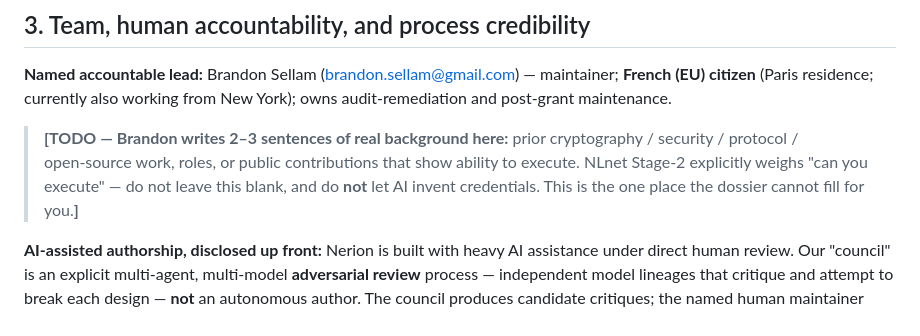
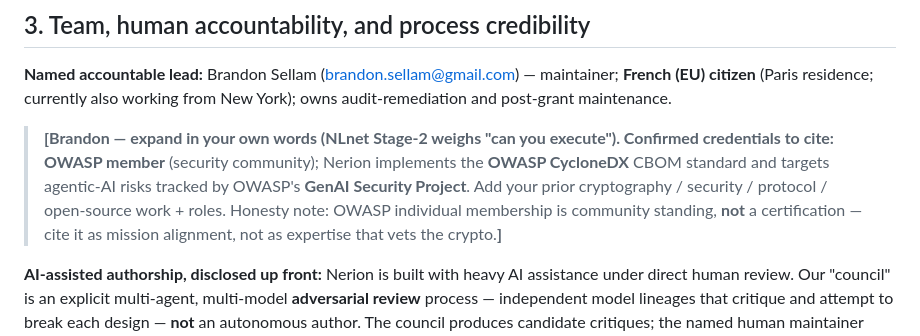
Before and after one commit to brandonjsellam-Releone/NERION, a Markdown page: docs/grants/NLnet-NGI-Application.md, the part around the change. GitHub-like rendering.

```diff
--- a/docs/grants/NLnet-NGI-Application.md
+++ b/docs/grants/NLnet-NGI-Application.md
@@ -49,10 +49,11 @@ highest‑risk‑first.
 **Named accountable lead:** Brandon Sellam (brandon.sellam@gmail.com) — maintainer; **French (EU) citizen**
 (Paris residence; currently also working from New York); owns audit‑remediation and post‑grant maintenance.
 
-> **[TODO — Brandon writes 2–3 sentences of real background here:** prior cryptography / security / protocol /
-> open‑source work, roles, or public contributions that show ability to execute. NLnet Stage‑2 explicitly weighs
-> "can you execute" — do not leave this blank, and do **not** let AI invent credentials. This is the one place
-> the dossier cannot fill for you.**]**
+> **[Brandon — expand in your own words (NLnet Stage‑2 weighs "can you execute"). Confirmed credentials to
+> cite:** **OWASP member** (security community); Nerion implements the **OWASP CycloneDX** CBOM standard and
+> targets agentic‑AI risks tracked by OWASP's **GenAI Security Project**. Add your prior cryptography / security /
+> protocol / open‑source work + roles. Honesty note: OWASP individual membership is community standing, **not** a
+> certification — cite it as mission alignment, not as expertise that vets the crypto.**]**
 
 **AI‑assisted authorship, disclosed up front:** Nerion is built with heavy AI assistance under direct
 human review. Our "council" is an explicit multi‑agent, multi‑model **adversarial review** process —
```
Also changed, not shown: README.md (+4 -0 lines).
